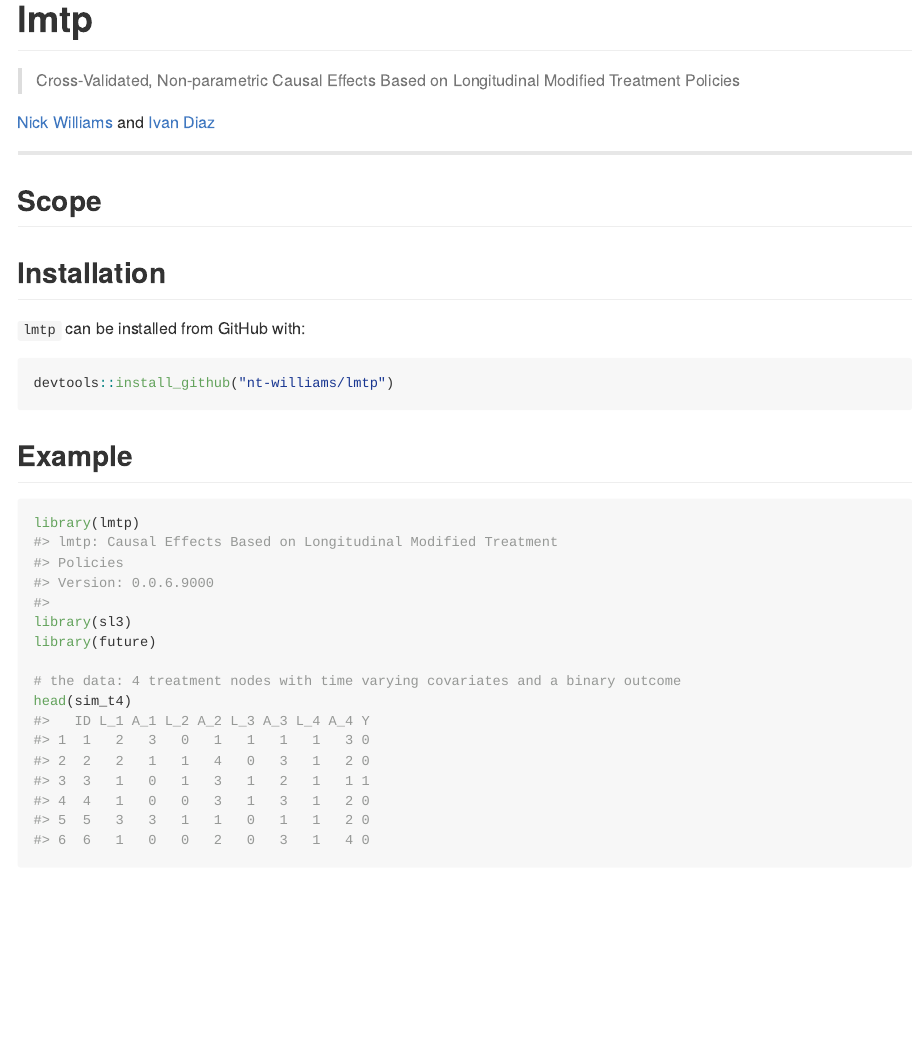
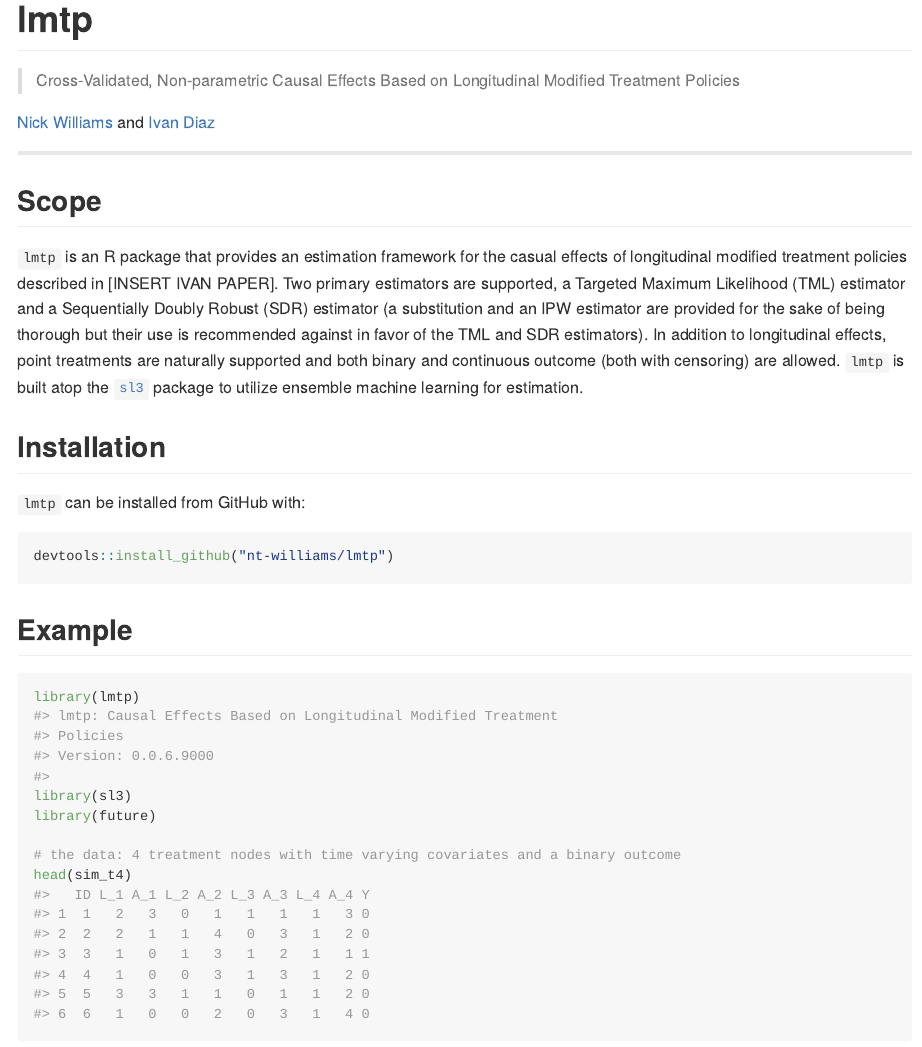
Before and after one commit to nt-williams/lmtp, an R Markdown document (README.Rmd): the page in a window 1100 px wide, from its top. The pictures show the output file README.md that the author committed with the source, drawn offline in the style of GitHub; badge pictures from the web are left out.

Commit message:
README updates

```diff
--- a/README.Rmd
+++ b/README.Rmd
@@ -28,6 +28,8 @@
 ---
 
 ## Scope
+
+`lmtp` is an R package that provides an estimation framework for the casual effects of longitudinal modified treatment policies described in [INSERT IVAN PAPER]. Two primary estimators are supported, a Targeted Maximum Likelihood (TML) estimator and a Sequentially Doubly Robust (SDR) estimator (a substitution and an IPW estimator are provided for the sake of being thorough but their use is recommended against in favor of the TML and SDR estimators). In addition to longitudinal effects, point treatments are naturally supported and both binary and continuous outcome (both with censoring) are allowed. `lmtp` is built atop the [`sl3`](https://github.com/tlverse/sl3) package to utilize ensemble machine learning for estimation.
 
 ## Installation
 
```
Also changed, not shown: README.md.
